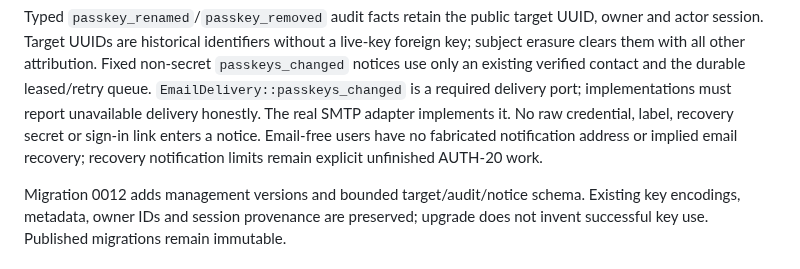
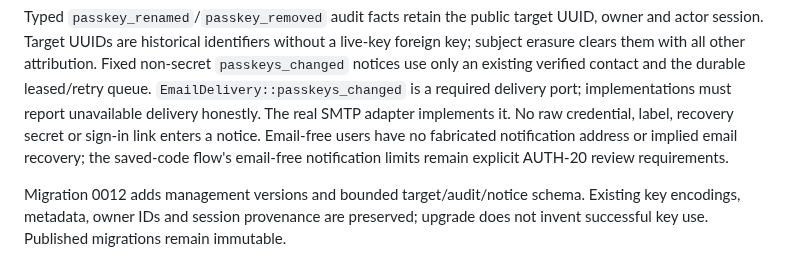
Before and after one commit to Deuspheara/easy-auth, a Markdown page: docs/guides/passkey-management.md, the part around one of its changes. Rendered like a GitHub page.

```diff
--- a/docs/guides/passkey-management.md
+++ b/docs/guides/passkey-management.md
@@ -48,7 +51,8 @@ leased/retry queue. `EmailDelivery::passkeys_changed` is a required delivery por
 implementations must report unavailable delivery honestly. The real SMTP adapter
 implements it. No raw credential, label, recovery secret or sign-in link enters a
 notice. Email-free users have no fabricated notification address or implied email
-recovery; recovery notification limits remain explicit unfinished AUTH-20 work.
+recovery; the saved-code flow's email-free notification limits remain explicit
+AUTH-20 review requirements.
 
 Migration 0012 adds management versions and bounded target/audit/notice schema.
 Existing key encodings, metadata, owner IDs and session provenance are preserved;
```
Also changed, not shown: other parts of docs/guides/passkey-management.md (+16 -11 lines), docs/guides/passkey-authentication.md (+8 -4 lines), 1 other file.
